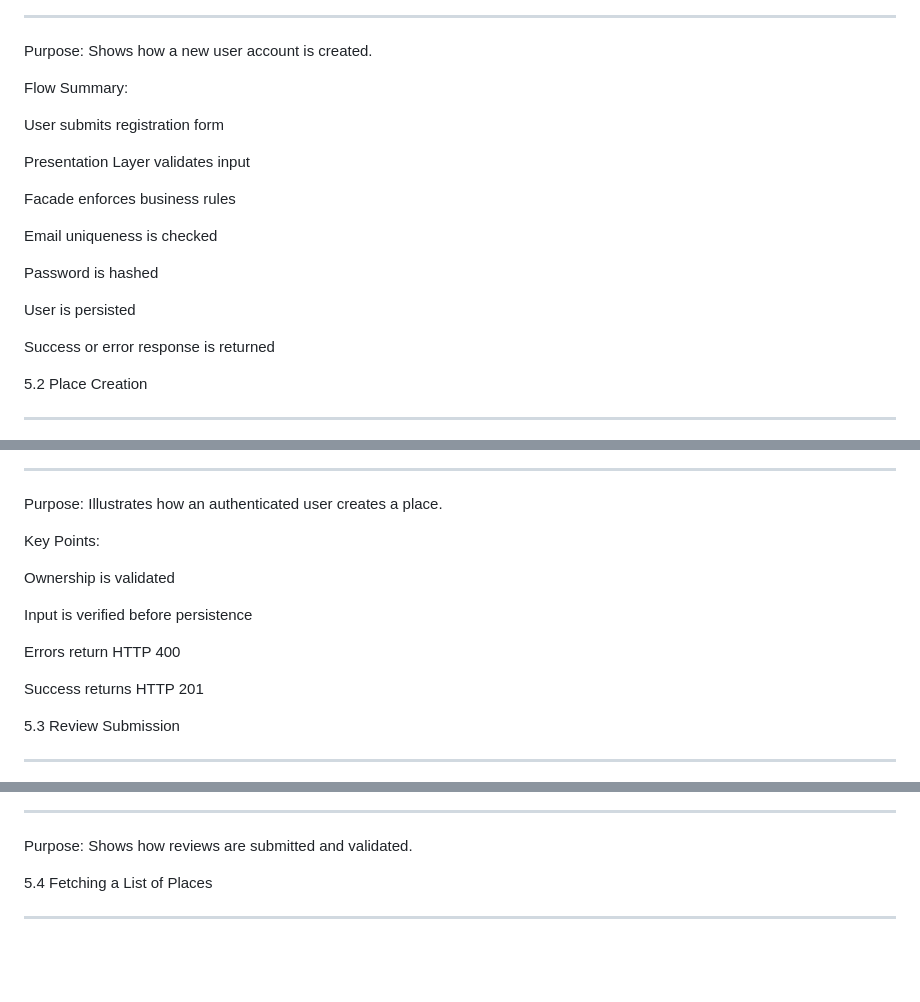
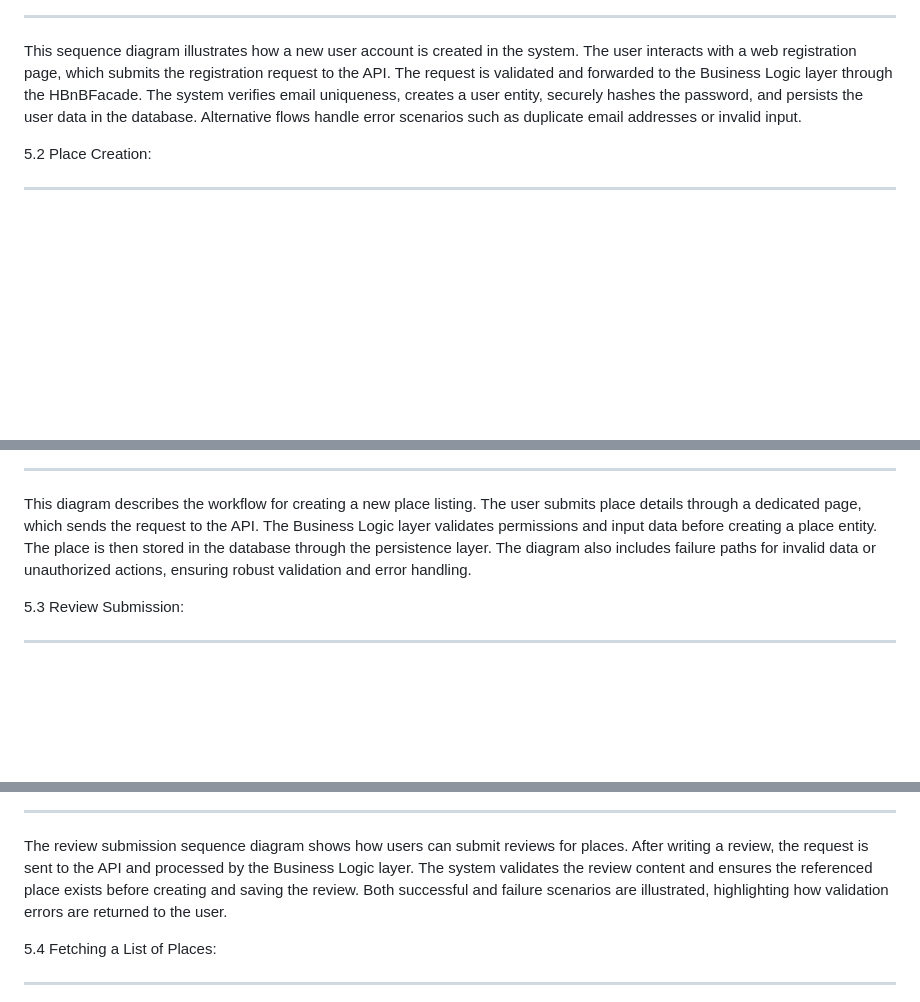
Before and after one commit to Norahxj/holbertonschool-hbnb, a Markdown page: part1/README.md, 3 parts joined by grey strips. Rendered like a GitHub page; blank space fills up the shorter version.

Commit message:
Amended the content of README.md

```diff
--- a/part1/README.md
+++ b/part1/README.md
@@ -229,26 +231,11 @@ Sequence diagrams illustrate runtime behavior and clearly show how requests flow
 
 ---
 
-Purpose:
-Shows how a new user account is created.
+This sequence diagram illustrates how a new user account is created in the system. The user interacts with a web registration page, which submits the registration request to the API. The request is validated and forwarded to the Business Logic layer through the HBnBFacade. The system verifies email uniqueness, creates a user entity, securely hashes the password, and persists the user data in the database. Alternative flows handle error scenarios such as duplicate email addresses or invalid input.
 
-Flow Summary:
 
-User submits registration form
 
-Presentation Layer validates input
-
-Facade enforces business rules
-
-Email uniqueness is checked
-
-Password is hashed
-
-User is persisted
-
-Success or error response is returned
-
-5.2 Place Creation
+5.2 Place Creation:
 
 ---
 
@@ -256,20 +243,11 @@ Success or error response is returned
 
 ---
 
-Purpose:
-Illustrates how an authenticated user creates a place.
+This diagram describes the workflow for creating a new place listing. The user submits place details through a dedicated page, which sends the request to the API. The Business Logic layer validates permissions and input data before creating a place entity. The place is then stored in the database through the persistence layer. The diagram also includes failure paths for invalid data or unauthorized actions, ensuring robust validation and error handling.
 
-Key Points:
 
-Ownership is validated
 
-Input is verified before persistence
-
-Errors return HTTP 400
-
-Success returns HTTP 201
-
-5.3 Review Submission
+5.3 Review Submission:
 
 ---
 
@@ -277,10 +255,11 @@ Success returns HTTP 201
 
 ---
 
-Purpose:
-Shows how reviews are submitted and validated.
+The review submission sequence diagram shows how users can submit reviews for places. After writing a review, the request is sent to the API and processed by the Business Logic layer. The system validates the review content and ensures the referenced place exists before creating and saving the review. Both successful and failure scenarios are illustrated, highlighting how validation errors are returned to the user.
 
-5.4 Fetching a List of Places
+
+
+5.4 Fetching a List of Places:
 
 ---
 
```
Also changed, not shown: other parts of part1/README.md (+7 -4 lines).
